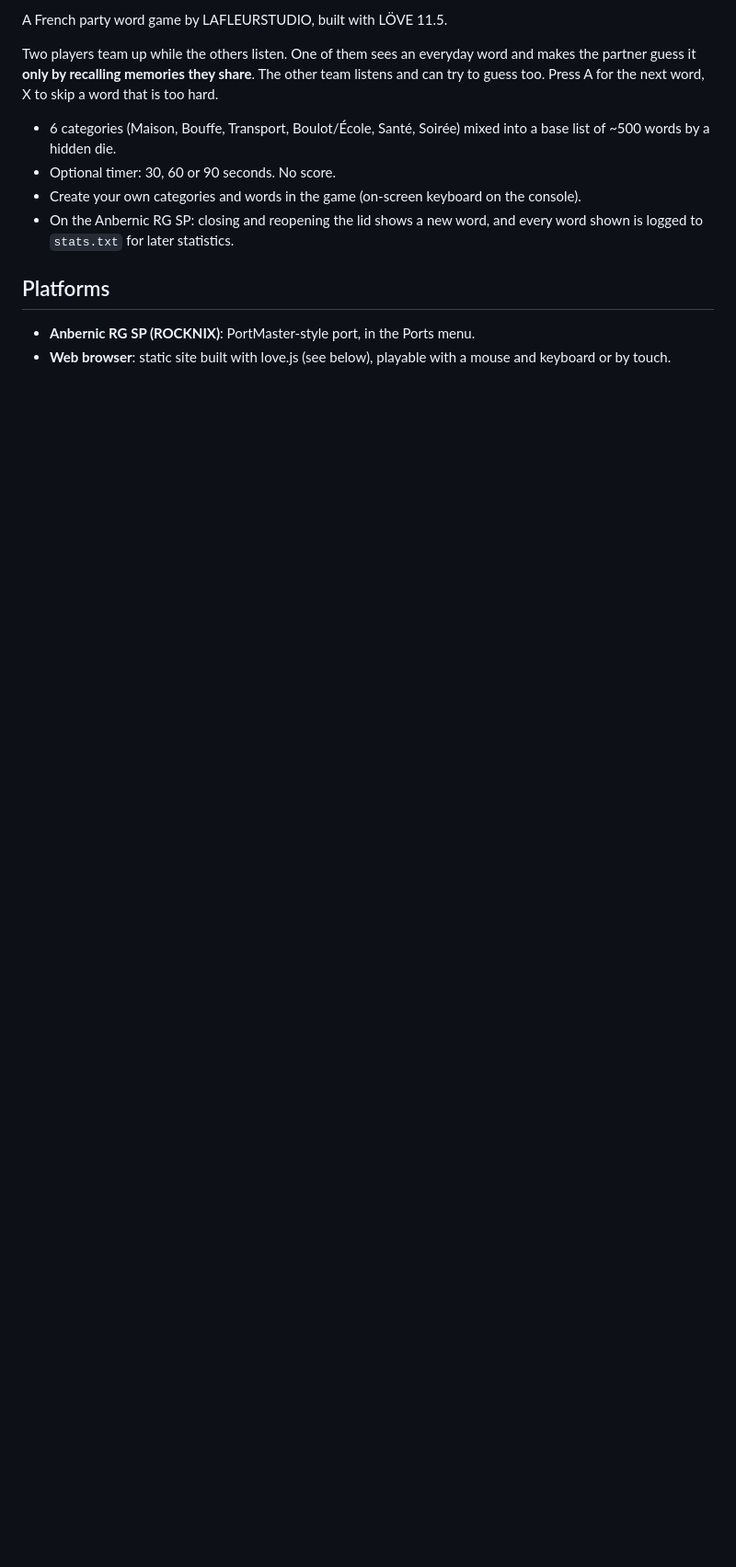
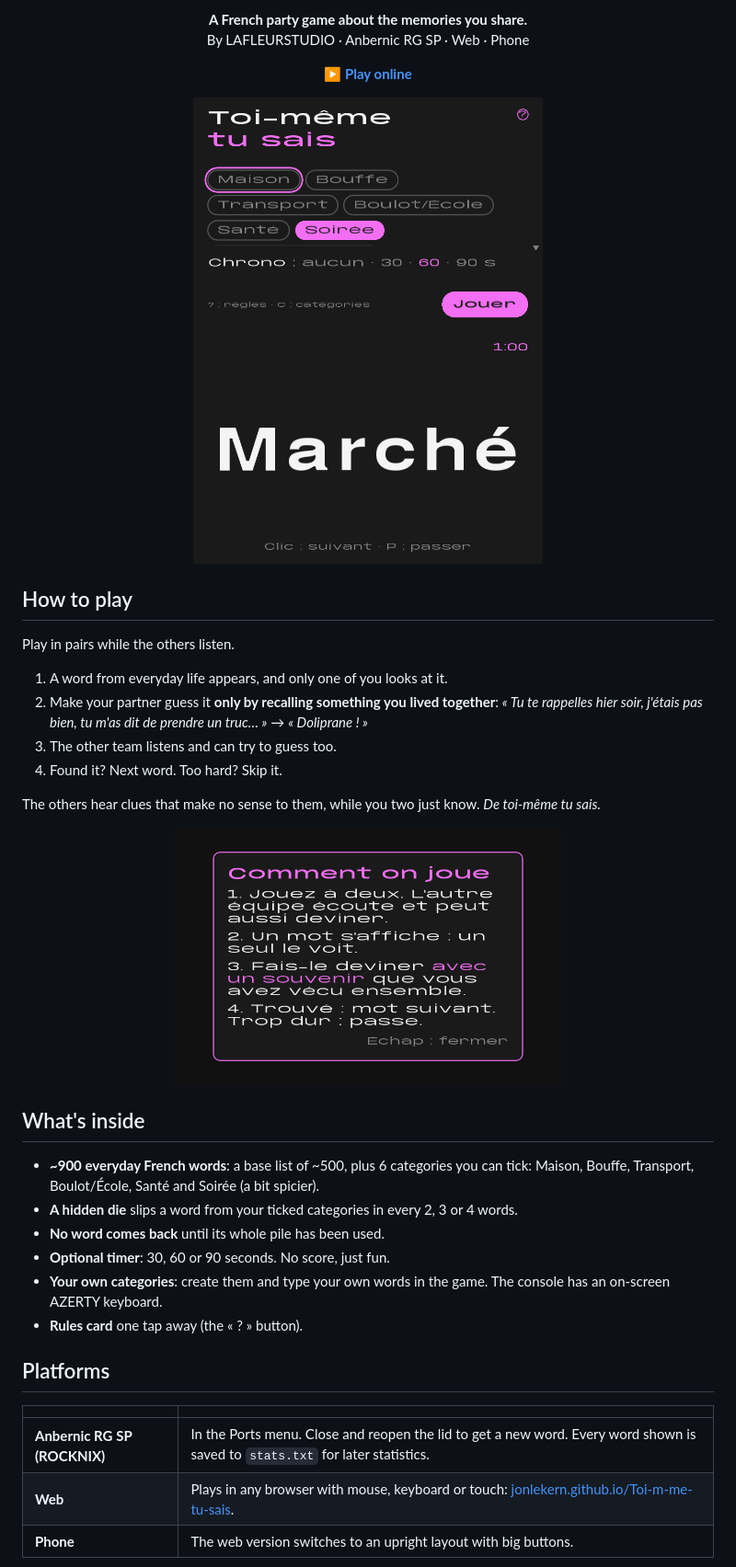
Before and after one commit to Jonlekern/Toi-meme-tu-sais, a Markdown page: README.md, the part around one of its changes. Shown at 92% size. GitHub-like rendering; pictures changed too: docs/images/home.png (added), docs/images/rules.png (added), docs/images/word.png (added); blank space fills up the shorter version.

```diff
--- a/README.md
+++ b/README.md
@@ -4,21 +4,46 @@
 
-A French party word game by LAFLEURSTUDIO, built with LÖVE 11.5.
+<p align="center"><b>A French party game about the memories you share.</b><br>
+By LAFLEURSTUDIO · Anbernic RG SP · Web · Phone</p>
 
-Two players team up while the others listen. One of them sees an everyday word
-and makes the partner guess it **only by recalling memories they share**. The
-other team listens and can try to guess too. Press A for the next word, X to
-skip a word that is too hard.
+<p align="center"><a href="https://jonlekern.github.io/Toi-m-me-tu-sais/"><b>▶ Play online</b></a></p>
 
-- 6 categories (Maison, Bouffe, Transport, Boulot/École, Santé, Soirée) mixed
-  into a base list of ~500 words by a hidden die.
-- Optional timer: 30, 60 or 90 seconds. No score.
-- Create your own categories and words in the game (on-screen keyboard on the console).
-- On the Anbernic RG SP: closing and reopening the lid shows a new word, and
-  every word shown is logged to `stats.txt` for later statistics.
+<p align="center">
+  <img src="docs/images/home.png" width="380" alt="Home screen">
+  <img src="docs/images/word.png" width="380" alt="A word to guess">
+</p>
+
+## How to play
+
+Play in pairs while the others listen.
+
+1. A word from everyday life appears, and only one of you looks at it.
+2. Make your partner guess it **only by recalling something you lived together**:
+   *« Tu te rappelles hier soir, j'étais pas bien, tu m'as dit de prendre un truc… »*
+   → *« Doliprane ! »*
+3. The other team listens and can try to guess too.
+4. Found it? Next word. Too hard? Skip it.
+
+The others hear clues that make no sense to them, while you two just know.
+*De toi-même tu sais.*
+
+<p align="center"><img src="docs/images/rules.png" width="420" alt="Rules card"></p>
+
+## What's inside
+
+- **~900 everyday French words**: a base list of ~500, plus 6 categories you can tick:
+  Maison, Bouffe, Transport, Boulot/École, Santé and Soirée (a bit spicier).
+- **A hidden die** slips a word from your ticked categories in every 2, 3 or 4 words.
+- **No word comes back** until its whole pile has been used.
+- **Optional timer**: 30, 60 or 90 seconds. No score, just fun.
+- **Your own categories**: create them and type your own words in the game.
+  The console has an on-screen AZERTY keyboard.
+- **Rules card** one tap away (the « ? » button).
 
 ## Platforms
 
-- **Anbernic RG SP (ROCKNIX)**: PortMaster-style port, in the Ports menu.
-- **Web browser**: static site built with love.js (see below), playable with a
-  mouse and keyboard or by touch.
+| | |
+|---|---|
+| **Anbernic RG SP (ROCKNIX)** | In the Ports menu. Close and reopen the lid to get a new word. Every word shown is saved to `stats.txt` for later statistics. |
+| **Web** | Plays in any browser with mouse, keyboard or touch: [jonlekern.github.io/Toi-m-me-tu-sais](https://jonlekern.github.io/Toi-m-me-tu-sais/). |
+| **Phone** | The web version switches to an upright layout with big buttons. |
 
```
Also changed, not shown: other parts of README.md (+46 -33 lines), docs/images/console-keyboard.png (added), docs/images/phone-home.png (added), docs/images/phone-word.png (added), 1 other file.
